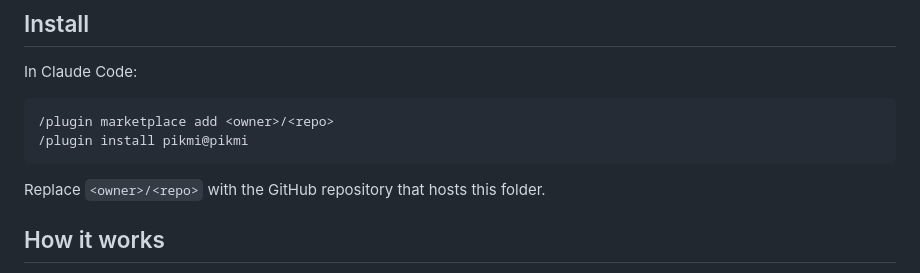
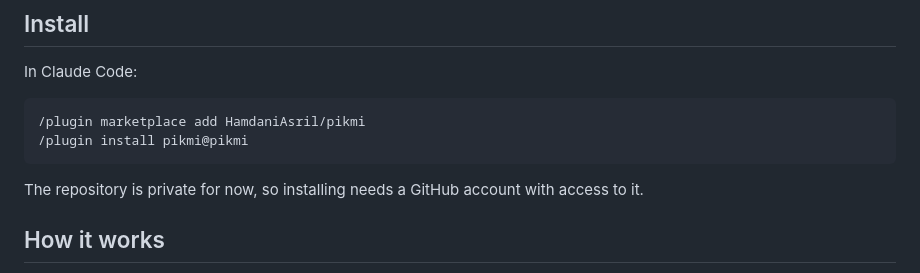
Before and after one commit to HamdaniAsril/pikmi, a Markdown page: README.md, the part around the change. Rendered like a GitHub page.

Commit message:
docs(pikmi): point the install command at HamdaniAsril/pikmi
Co-Authored-By: Claude Opus 5.5 <noreply@anthropic.com>

````diff
--- a/README.md
+++ b/README.md
@@ -12,11 +12,11 @@ You pick one, and the agent builds with only that style loaded.
 In Claude Code:
 
 ```
-/plugin marketplace add <owner>/<repo>
+/plugin marketplace add HamdaniAsril/pikmi
 /plugin install pikmi@pikmi
 ```
 
-Replace `<owner>/<repo>` with the GitHub repository that hosts this folder.
+The repository is private for now, so installing needs a GitHub account with access to it.
 
 ## How it works
 
````
